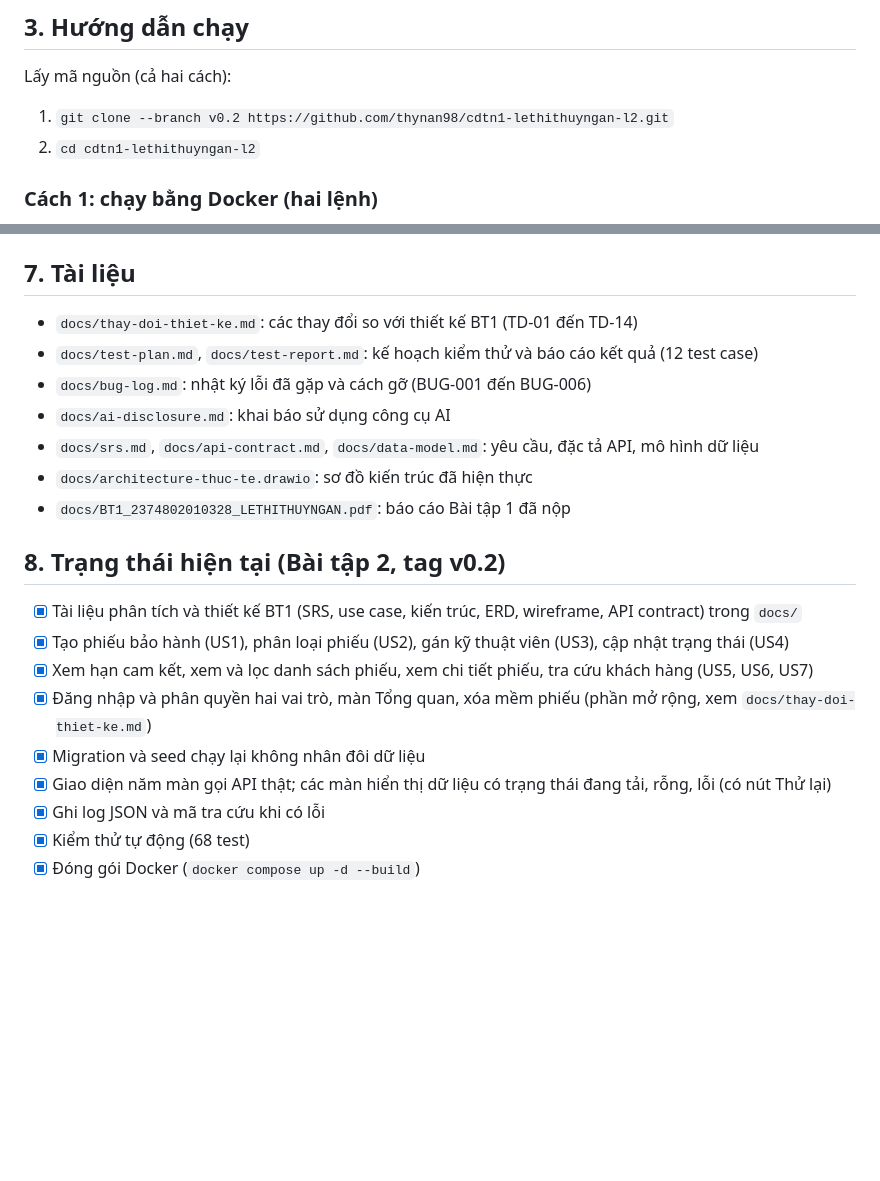
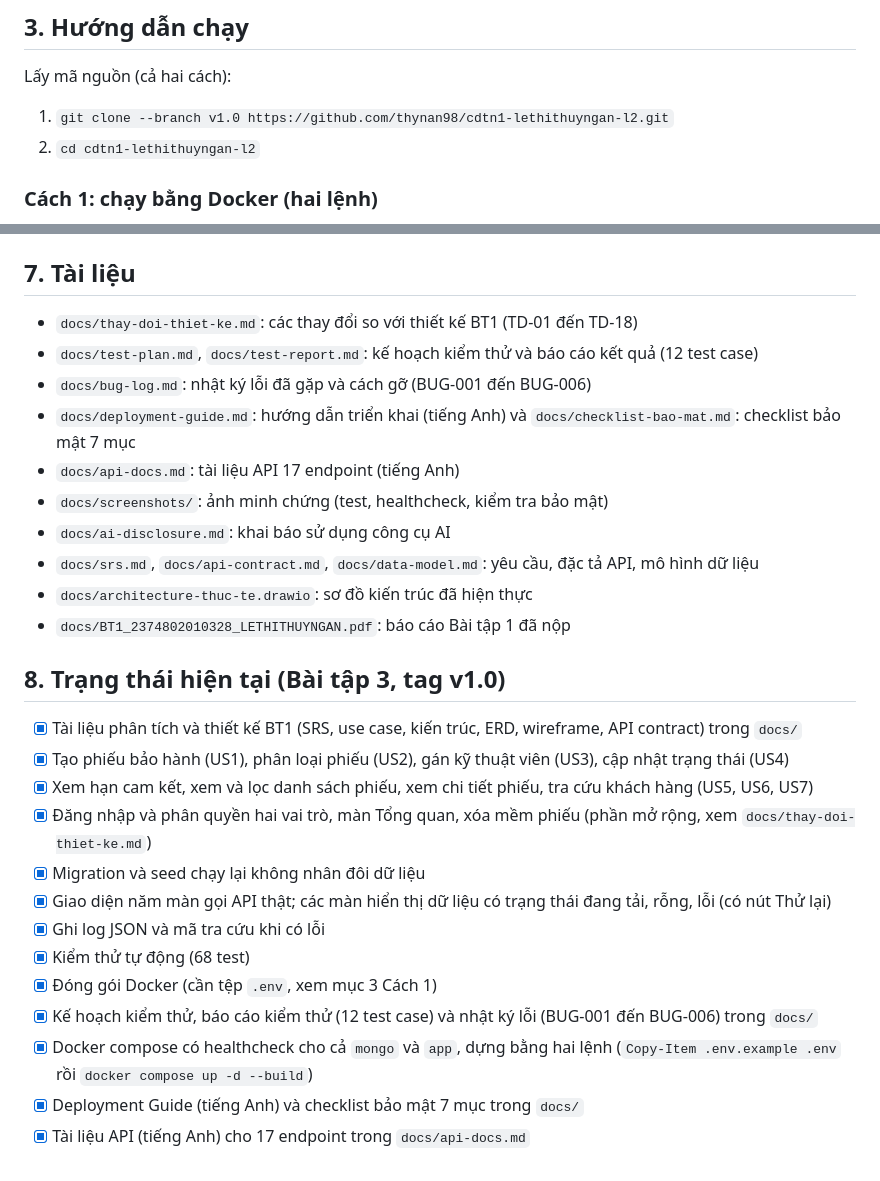
Before and after one commit to thynan98/cdtn1-lethithuyngan-l2, a Markdown page: README.md, 2 parts joined by grey strips. Rendered like a GitHub page; blank space fills up the shorter version.

Commit message:
docs: cap nhat README cho bai tap 3 (tag v1.0)

```diff
--- a/README.md
+++ b/README.md
@@ -23,7 +23,7 @@ Chọn một trong hai cách chạy ở mục 3.
 
 Lấy mã nguồn (cả hai cách):
 
-1. `git clone --branch v0.2 https://github.com/thynan98/cdtn1-lethithuyngan-l2.git`
+1. `git clone --branch v1.0 https://github.com/thynan98/cdtn1-lethithuyngan-l2.git`
 2. `cd cdtn1-lethithuyngan-l2`
 
 ### Cách 1: chạy bằng Docker (hai lệnh)
@@ -86,15 +86,18 @@ Dữ liệu mẫu là bộ dữ liệu mô phỏng của case study Mekong Mobil
 
 ## 7. Tài liệu
 
-- `docs/thay-doi-thiet-ke.md`: các thay đổi so với thiết kế BT1 (TD-01 đến TD-14)
+- `docs/thay-doi-thiet-ke.md`: các thay đổi so với thiết kế BT1 (TD-01 đến TD-18)
 - `docs/test-plan.md`, `docs/test-report.md`: kế hoạch kiểm thử và báo cáo kết quả (12 test case)
 - `docs/bug-log.md`: nhật ký lỗi đã gặp và cách gỡ (BUG-001 đến BUG-006)
+- `docs/deployment-guide.md`: hướng dẫn triển khai (tiếng Anh) và `docs/checklist-bao-mat.md`: checklist bảo mật 7 mục
+- `docs/api-docs.md`: tài liệu API 17 endpoint (tiếng Anh)
+- `docs/screenshots/`: ảnh minh chứng (test, healthcheck, kiểm tra bảo mật)
 - `docs/ai-disclosure.md`: khai báo sử dụng công cụ AI
 - `docs/srs.md`, `docs/api-contract.md`, `docs/data-model.md`: yêu cầu, đặc tả API, mô hình dữ liệu
 - `docs/architecture-thuc-te.drawio`: sơ đồ kiến trúc đã hiện thực
 - `docs/BT1_2374802010328_LETHITHUYNGAN.pdf`: báo cáo Bài tập 1 đã nộp
 
-## 8. Trạng thái hiện tại (Bài tập 2, tag v0.2)
+## 8. Trạng thái hiện tại (Bài tập 3, tag v1.0)
 
 - [x] Tài liệu phân tích và thiết kế BT1 (SRS, use case, kiến trúc, ERD, wireframe, API contract) trong `docs/`
 - [x] Tạo phiếu bảo hành (US1), phân loại phiếu (US2), gán kỹ thuật viên (US3), cập nhật trạng thái (US4)
@@ -104,4 +107,8 @@ Dữ liệu mẫu là bộ dữ liệu mô phỏng của case study Mekong Mobil
 - [x] Giao diện năm màn gọi API thật; các màn hiển thị dữ liệu có trạng thái đang tải, rỗng, lỗi (có nút Thử lại)
 - [x] Ghi log JSON và mã tra cứu khi có lỗi
 - [x] Kiểm thử tự động (68 test)
-- [x] Đóng gói Docker (`docker compose up -d --build`)
+- [x] Đóng gói Docker (cần tệp `.env`, xem mục 3 Cách 1)
+- [x] Kế hoạch kiểm thử, báo cáo kiểm thử (12 test case) và nhật ký lỗi (BUG-001 đến BUG-006) trong `docs/`
+- [x] Docker compose có healthcheck cho cả `mongo` và `app`, dựng bằng hai lệnh (`Copy-Item .env.example .env` rồi `docker compose up -d --build`)
+- [x] Deployment Guide (tiếng Anh) và checklist bảo mật 7 mục trong `docs/`
+- [x] Tài liệu API (tiếng Anh) cho 17 endpoint trong `docs/api-docs.md`
```
